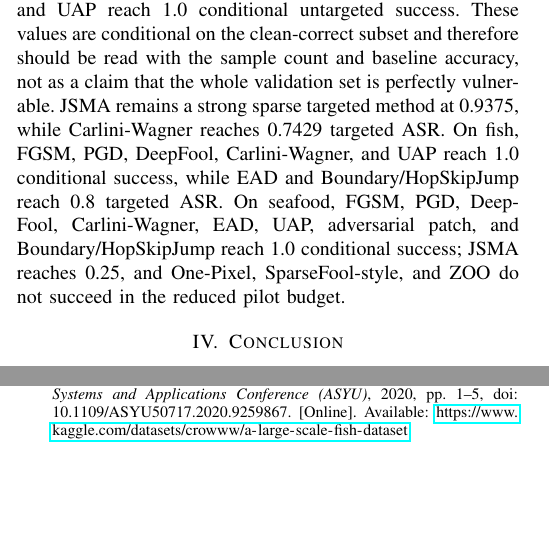
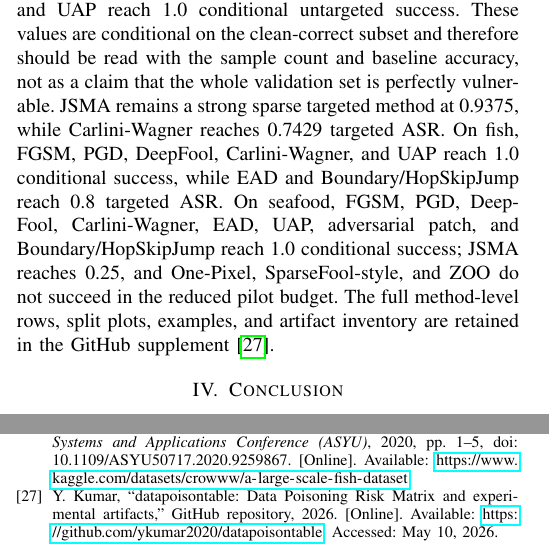
Before and after one commit to ykumar2020/datapoisontable, a LaTeX paper (docs/conference_101719_main.tex): two parts of the columns of pages 5 and 7 of 7, joined at a grey line, cut so that both start at the same text, the shorter picture padded with empty space. Compiled offline with pdfLaTeX.

Commit message:
Ensure main paper summarizes supplement findings

```diff
--- a/docs/conference_101719_main.tex
+++ b/docs/conference_101719_main.tex
@@ -336,7 +336,7 @@ On fungi, the strongest poisoning-style selected-slice result is subpopulation p
 
 %\subsection{Evasion Analog Stress Tests}
 
-Evasion rows are reported as stress tests, not as evidence that those methods poison data. On fungi, PGD, DeepFool, and UAP reach 1.0 conditional untargeted success. These values are conditional on the clean-correct subset and therefore should be read with the sample count and baseline accuracy, not as a claim that the whole validation set is perfectly vulnerable. JSMA remains a strong sparse targeted method at 0.9375, while Carlini-Wagner reaches 0.7429 targeted ASR. On fish, FGSM, PGD, DeepFool, Carlini-Wagner, and UAP reach 1.0 conditional success, while EAD and Boundary/HopSkipJump reach 0.8 targeted ASR. On seafood, FGSM, PGD, DeepFool, Carlini-Wagner, EAD, UAP, adversarial patch, and Boundary/HopSkipJump reach 1.0 conditional success; JSMA reaches 0.25, and One-Pixel, SparseFool-style, and ZOO do not succeed in the reduced pilot budget.
+Evasion rows are reported as stress tests, not as evidence that those methods poison data. On fungi, PGD, DeepFool, and UAP reach 1.0 conditional untargeted success. These values are conditional on the clean-correct subset and therefore should be read with the sample count and baseline accuracy, not as a claim that the whole validation set is perfectly vulnerable. JSMA remains a strong sparse targeted method at 0.9375, while Carlini-Wagner reaches 0.7429 targeted ASR. On fish, FGSM, PGD, DeepFool, Carlini-Wagner, and UAP reach 1.0 conditional success, while EAD and Boundary/HopSkipJump reach 0.8 targeted ASR. On seafood, FGSM, PGD, DeepFool, Carlini-Wagner, EAD, UAP, adversarial patch, and Boundary/HopSkipJump reach 1.0 conditional success; JSMA reaches 0.25, and One-Pixel, SparseFool-style, and ZOO do not succeed in the reduced pilot budget. The full method-level rows, split plots, examples, and artifact inventory are retained in the GitHub supplement~\cite{KumarDataPoisonTable2026}.
 \begin{table}[t]
 \centering
 \caption{Food-image dataset comparison.}
@@ -464,6 +464,9 @@ A. Agustyawan, ``Fresh and not fresh fish dataset,'' Kaggle dataset, 2020. [Onli
 
 \bibitem{ulucan2020fish}
 O. Ulucan, D. Karakaya, and M. Turkan, ``A large-scale dataset for fish segmentation and classification,'' in \emph{Proc. Innovations in Intelligent Systems and Applications Conference (ASYU)}, 2020, pp. 1--5, doi: 10.1109/ASYU50717.2020.9259867. [Online]. Available: \url{https://www.kaggle.com/datasets/crowww/a-large-scale-fish-dataset}
+
+\bibitem{KumarDataPoisonTable2026}
+Y.~Kumar, ``datapoisontable: Data Poisoning Risk Matrix and experimental artifacts,'' GitHub repository, 2026. [Online]. Available: \url{https://github.com/ykumar2020/datapoisontable}. Accessed: May 10, 2026.
 \end{thebibliography}
 
 
```
